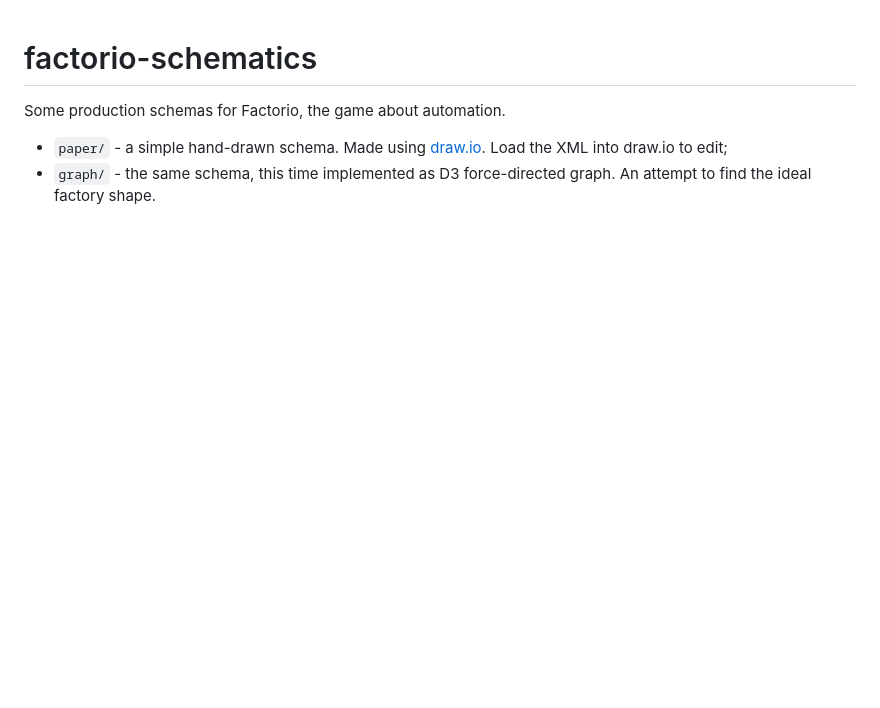
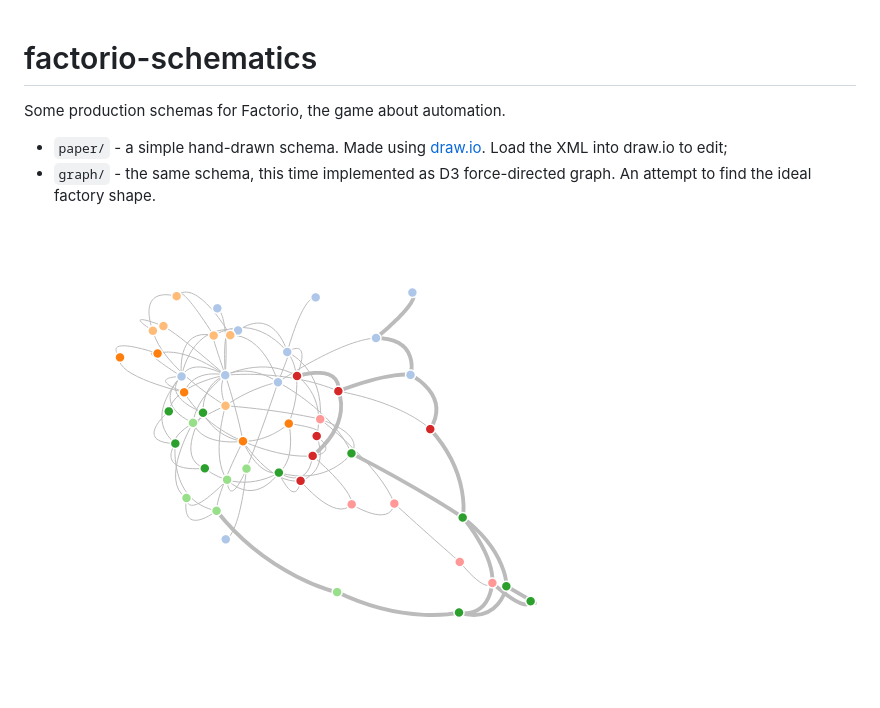
Before and after one commit to m1kc/factorio-schematics, a Markdown page: README.md, the part around the change. GitHub-like rendering; pictures changed too: graph/screenshot.png (added); blank space fills up the shorter version.

Commit message:
Add a screenshot

```diff
--- a/README.md
+++ b/README.md
@@ -5,4 +5,6 @@ Some production schemas for Factorio, the game about automation.
 * `paper/` - a simple hand-drawn schema. Made using [draw.io](https://draw.io). Load the XML into draw.io to edit;
 * `graph/` - the same schema, this time implemented as D3 force-directed graph. An attempt to find the ideal factory shape.
 
+![](graph/screenshot.png)
+
 ![](paper/Factorio-map.png)
```
